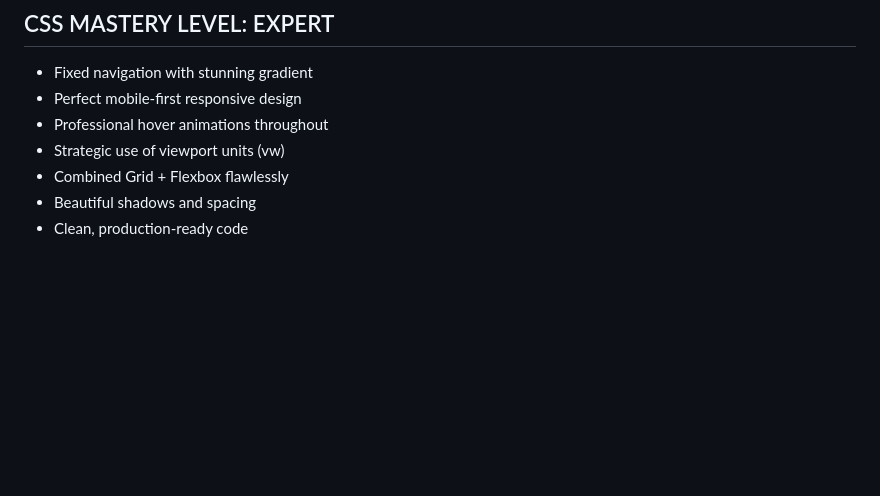
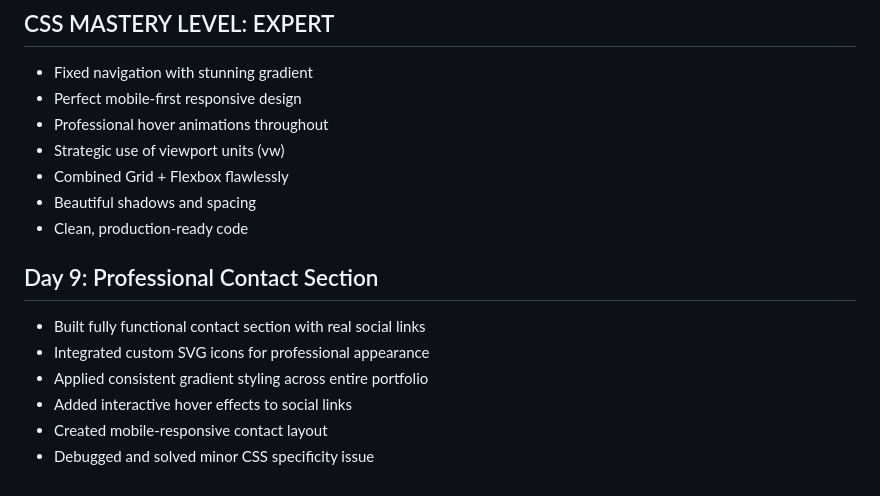
Before and after one commit to princeamissahjr/100-days-of-code, a Markdown page: progress.md, the part around the change. Rendered like a GitHub page; blank space fills up the shorter version.

Commit message:
progress in better

```diff
--- a/progress.md
+++ b/progress.md
@@ -154,3 +154,11 @@ Key Insight:
 - Combined Grid + Flexbox flawlessly
 - Beautiful shadows and spacing
 - Clean, production-ready code
+
+## Day 9: Professional Contact Section
+- Built fully functional contact section with real social links
+- Integrated custom SVG icons for professional appearance
+- Applied consistent gradient styling across entire portfolio
+- Added interactive hover effects to social links
+- Created mobile-responsive contact layout
+- Debugged and solved minor CSS specificity issue
```
